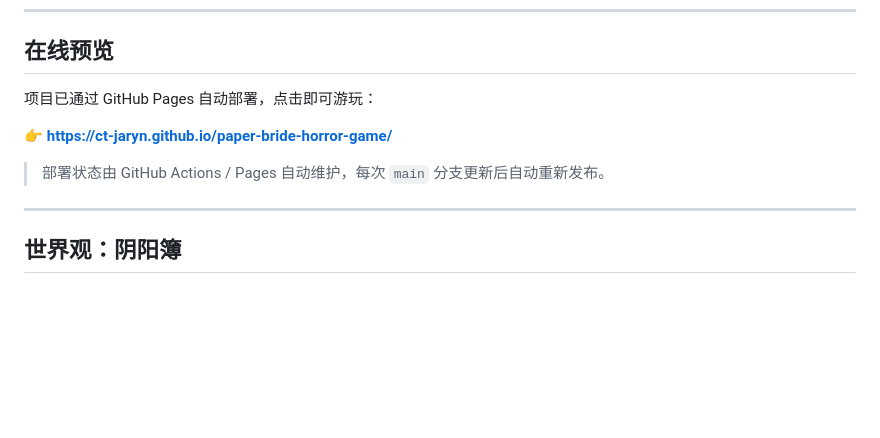
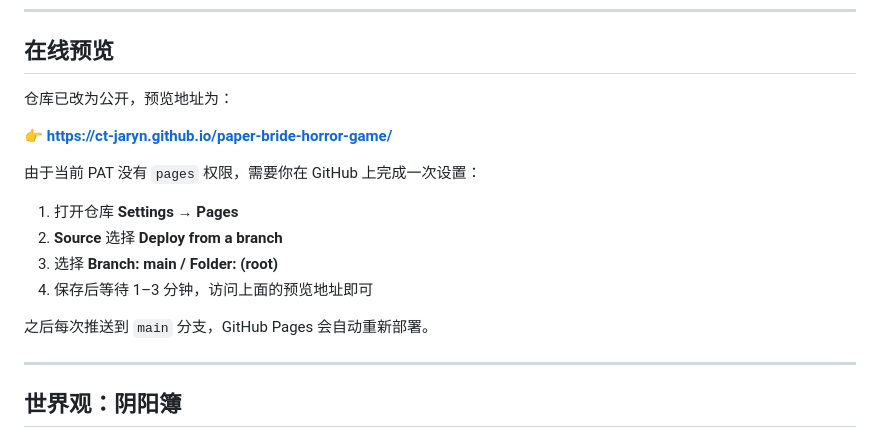
Before and after one commit to ct-jaryn/paper-bride-horror-game, a Markdown page: README.md, the part around the change. Drawn GitHub-style; blank space fills up the shorter version.

Commit message:
docs: update Pages setup instructions

```diff
--- a/README.md
+++ b/README.md
@@ -18,11 +18,18 @@
 
 ## 在线预览
 
-项目已通过 GitHub Pages 自动部署，点击即可游玩：
+仓库已改为公开，预览地址为：
 
 👉 **[https://ct-jaryn.github.io/paper-bride-horror-game/](https://ct-jaryn.github.io/paper-bride-horror-game/)**
 
-> 部署状态由 GitHub Actions / Pages 自动维护，每次 `main` 分支更新后自动重新发布。
+由于当前 PAT 没有 `pages` 权限，需要你在 GitHub 上完成一次设置：
+
+1. 打开仓库 **Settings → Pages**
+2. **Source** 选择 **Deploy from a branch**
+3. 选择 **Branch: main / Folder: (root)**
+4. 保存后等待 1–3 分钟，访问上面的预览地址即可
+
+之后每次推送到 `main` 分支，GitHub Pages 会自动重新部署。
 
 ---
 
```
